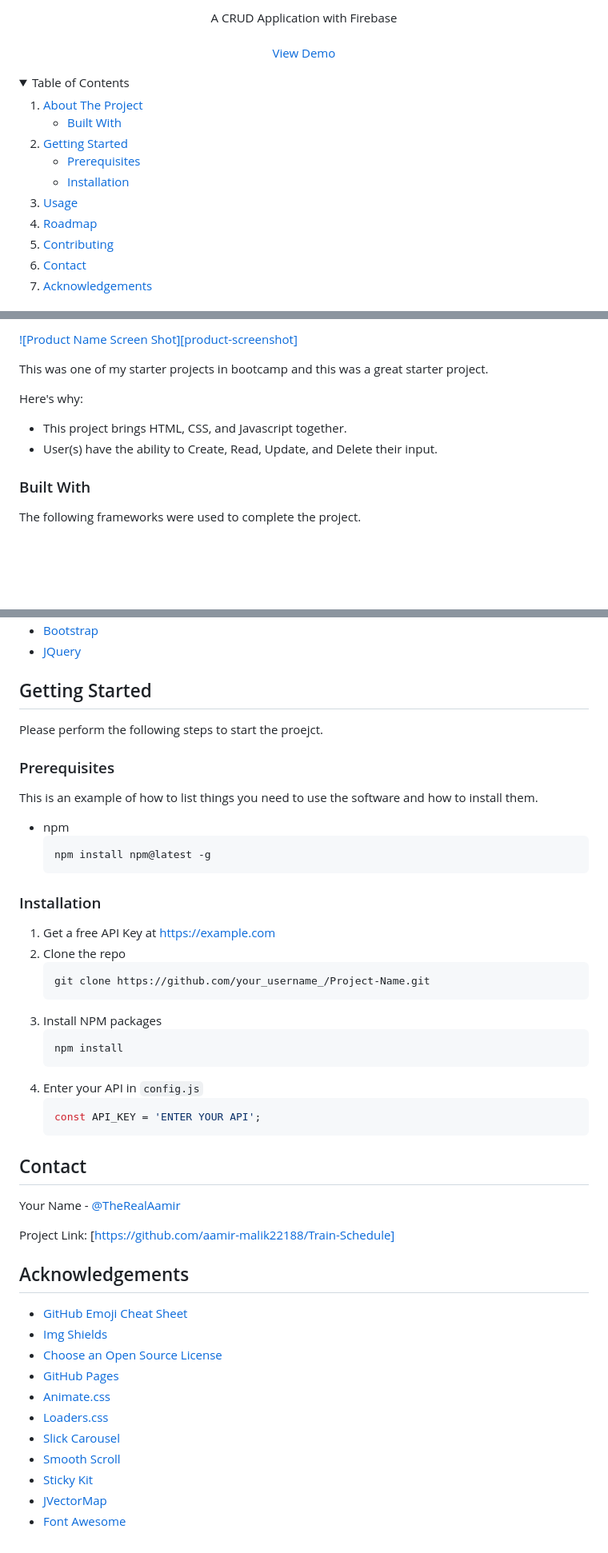
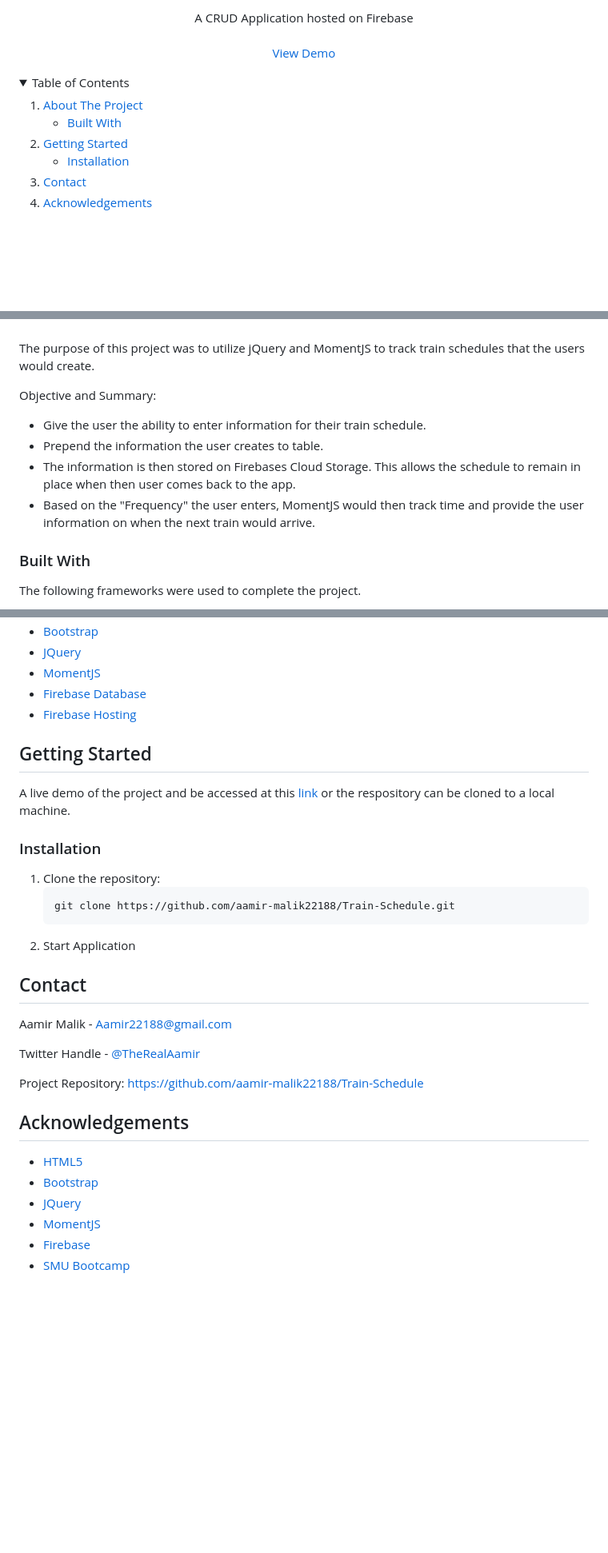
Before and after one commit to aamir-malik22188/Train-Schedule, a Markdown page: README.md, 3 parts joined by grey strips. Shown at 80% size. Drawn GitHub-style; blank space fills up the shorter version.

````diff
--- a/README.md
+++ b/README.md
@@ -12,5 +4,5 @@
 
   <p align="center">
-    A CRUD Application with Firebase
+    A CRUD Application hosted on Firebase
     <br />
     <br />
@@ -33,13 +25,9 @@
     <li>
       <a href="#getting-started">Getting Started</a>
       <ul>
-        <li><a href="#prerequisites">Prerequisites</a></li>
         <li><a href="#installation">Installation</a></li>
       </ul>
     </li>
-    <li><a href="#usage">Usage</a></li>
-    <li><a href="#roadmap">Roadmap</a></li>
-    <li><a href="#contributing">Contributing</a></li>
     <li><a href="#contact">Contact</a></li>
     <li><a href="#acknowledgements">Acknowledgements</a></li>
   </ol>
@@ -52,15 +45,15 @@
 
-[![Product Name Screen Shot][product-screenshot]](https://example.com)
+<br />
+<br />
 
-This was one of my starter projects in bootcamp and this was a great starter project.
+The purpose of this project was to utilize jQuery and MomentJS to track train schedules that the users would create.
 
 
-Here's why:
-* This project brings HTML, CSS, and Javascript together.
-* User(s) have the ability to Create, Read, Update, and Delete their input.
-
-
-
+Objective and Summary:
+* Give the user the ability to enter information for their train schedule.
+* Prepend the information the user creates to table.
+* The information is then stored on Firebases Cloud Storage. This allows the schedule to remain in place when then user comes back to the app.
+* Based on the "Frequency" the user enters, MomentJS would then track time and provide the user information on when the next train would arrive.
 
 ### Built With
 
@@ -68,36 +62,23 @@ The following frameworks were used to complete the project.
 * [Bootstrap](https://getbootstrap.com)
 * [JQuery](https://jquery.com)
+* [MomentJS](https://momentjs.com/)
+* [Firebase Database](https://firebase.google.com/docs/database)
+* [Firebase Hosting](https://firebase.google.com/docs/hosting)
 
 
 
 <!-- GETTING STARTED -->
 ## Getting Started
 
-Please perform the following steps to start the proejct.
-
-### Prerequisites
-
-This is an example of how to list things you need to use the software and how to install them.
-* npm
-  ```sh
-  npm install npm@latest -g
-  ```
+A live demo of the project and be accessed at this [link](https://train-schedule-eb0d7.firebaseapp.com/) or the respository can be cloned to a local machine.
 
 ### Installation
 
-1. Get a free API Key at [https://example.com](https://example.com)
-2. Clone the repo
+1. Clone the repository:
    ```sh
-   git clone https://github.com/your_username_/Project-Name.git
-   ```
-3. Install NPM packages
-   ```sh
-   npm install
-   ```
-4. Enter your API in `config.js`
-   ```JS
-   const API_KEY = 'ENTER YOUR API';
-   ```
+   git clone https://github.com/aamir-malik22188/Train-Schedule.git
+4. Start Application
+
 
 
 
@@ -106,22 +87,19 @@ This is an example of how to list things you need to use the software and how to
 <!-- CONTACT -->
 ## Contact
 
-Your Name - [@TheRealAamir](https://twitter.com/TheRealAamir)
+Aamir Malik - Aamir22188@gmail.com
 
-Project Link: [https://github.com/aamir-malik22188/Train-Schedule]
+Twitter Handle - [@TheRealAamir](https://twitter.com/TheRealAamir)
+
+Project Repository: https://github.com/aamir-malik22188/Train-Schedule
 
 
 
 <!-- ACKNOWLEDGEMENTS -->
 ## Acknowledgements
-* [GitHub Emoji Cheat Sheet](https://www.webpagefx.com/tools/emoji-cheat-sheet)
-* [Img Shields](https://shields.io)
-* [Choose an Open Source License](https://choosealicense.com)
-* [GitHub Pages](https://pages.github.com)
-* [Animate.css](https://daneden.github.io/animate.css)
-* [Loaders.css](https://connoratherton.com/loaders)
-* [Slick Carousel](https://kenwheeler.github.io/slick)
-* [Smooth Scroll](https://github.com/cferdinandi/smooth-scroll)
-* [Sticky Kit](http://leafo.net/sticky-kit)
-* [JVectorMap](http://jvectormap.com)
-* [Font Awesome](https://fontawesome.com)
+* [HTML5](https://developer.mozilla.org/en-US/docs/Web/Guide/HTML/HTML5)
+* [Bootstrap](https://getbootstrap.com)
+* [JQuery](https://jquery.com)
+* [MomentJS](https://momentjs.com/)
+* [Firebase](https://firebase.google.com/)
+* [SMU Bootcamp](https://techbootcamps.smu.edu/)
````
Also changed, not shown: other parts of README.md (+9 -11 lines), images/train-landing.png (deleted), public/images/scheduler-table.png (added), public/images/train-landing.png (added), public/images/train-scheduler-landing.png (added), 13 other files.
